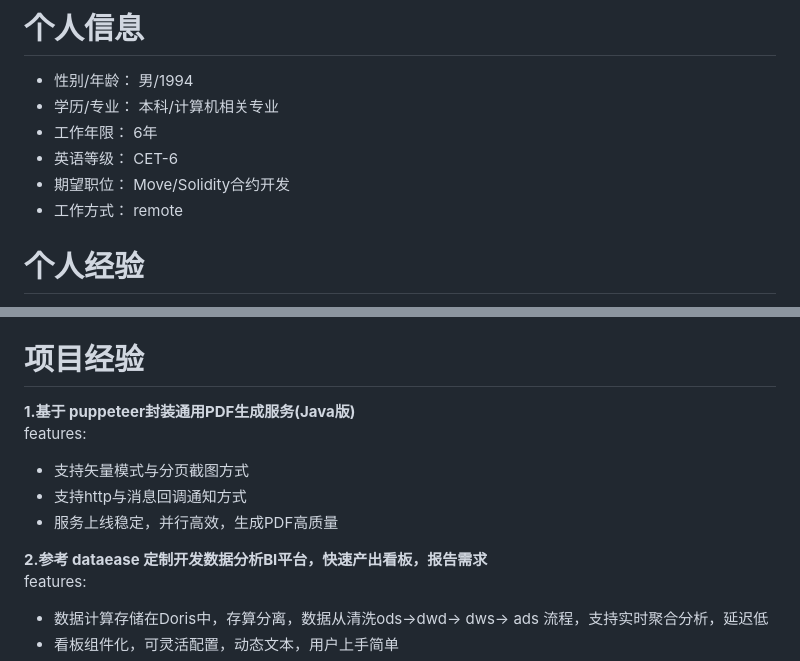
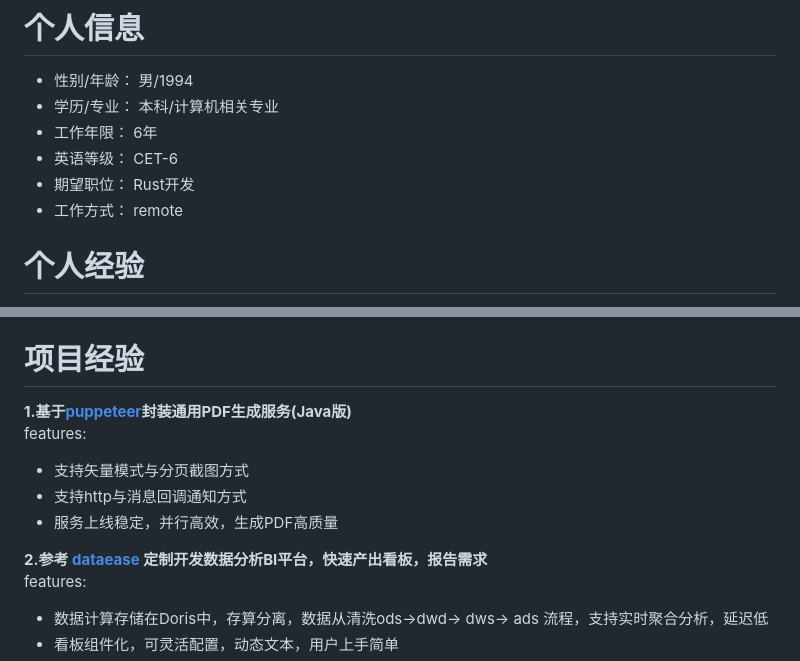
Before and after one commit to windyund/windyund.github.io, a Markdown page: README.md, 2 parts joined by grey strips. GitHub-like rendering.

Commit message:
docs:update

```diff
--- a/README.md
+++ b/README.md
@@ -21,7 +21,7 @@
 - 学历/专业： 本科/计算机相关专业
 - 工作年限：  6年
 - 英语等级：  CET-6
-- 期望职位：  Move/Solidity合约开发
+- 期望职位：  Rust开发
 - 工作方式：  remote
 
 # 个人经验
@@ -50,13 +50,13 @@
 
 
 # 项目经验
-**1.基于 puppeteer封装通用PDF生成服务(Java版)** <br>
+**1.基于[puppeteer](https://github.com/puppeteer/puppeteer)封装通用PDF生成服务(Java版)** <br>
 features:
 - 支持矢量模式与分页截图方式
 - 支持http与消息回调通知方式
 - 服务上线稳定，并行高效，生成PDF高质量
 
-**2.参考 dataease 定制开发数据分析BI平台，快速产出看板，报告需求**<br>
+**2.参考 [dataease](https://github.com/dataease/dataease) 定制开发数据分析BI平台，快速产出看板，报告需求**<br>
   features:
 - 数据计算存储在Doris中，存算分离，数据从清洗ods->dwd-> dws-> ads 流程，支持实时聚合分析，延迟低
 - 看板组件化，可灵活配置，动态文本，用户上手简单
```
